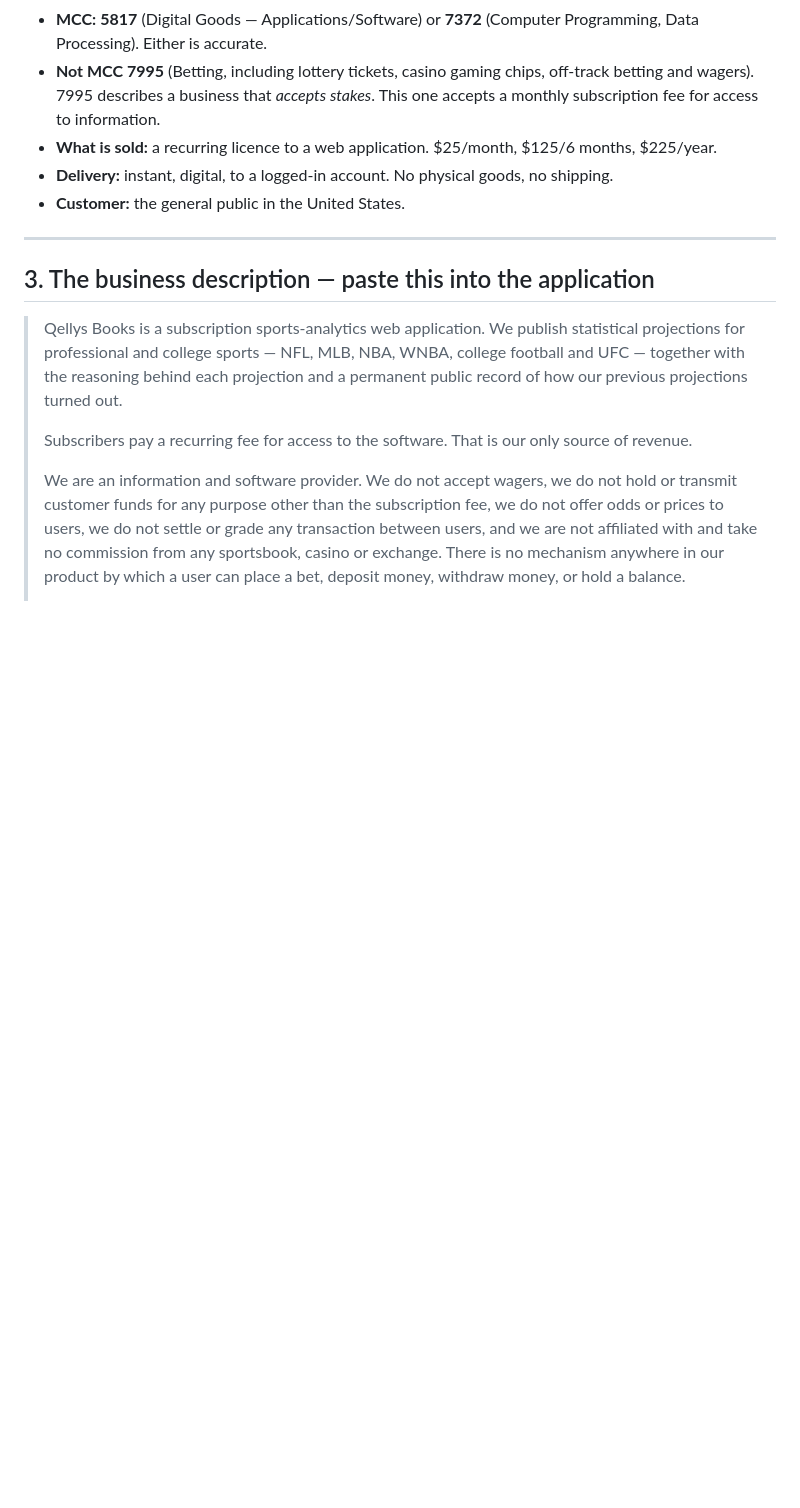
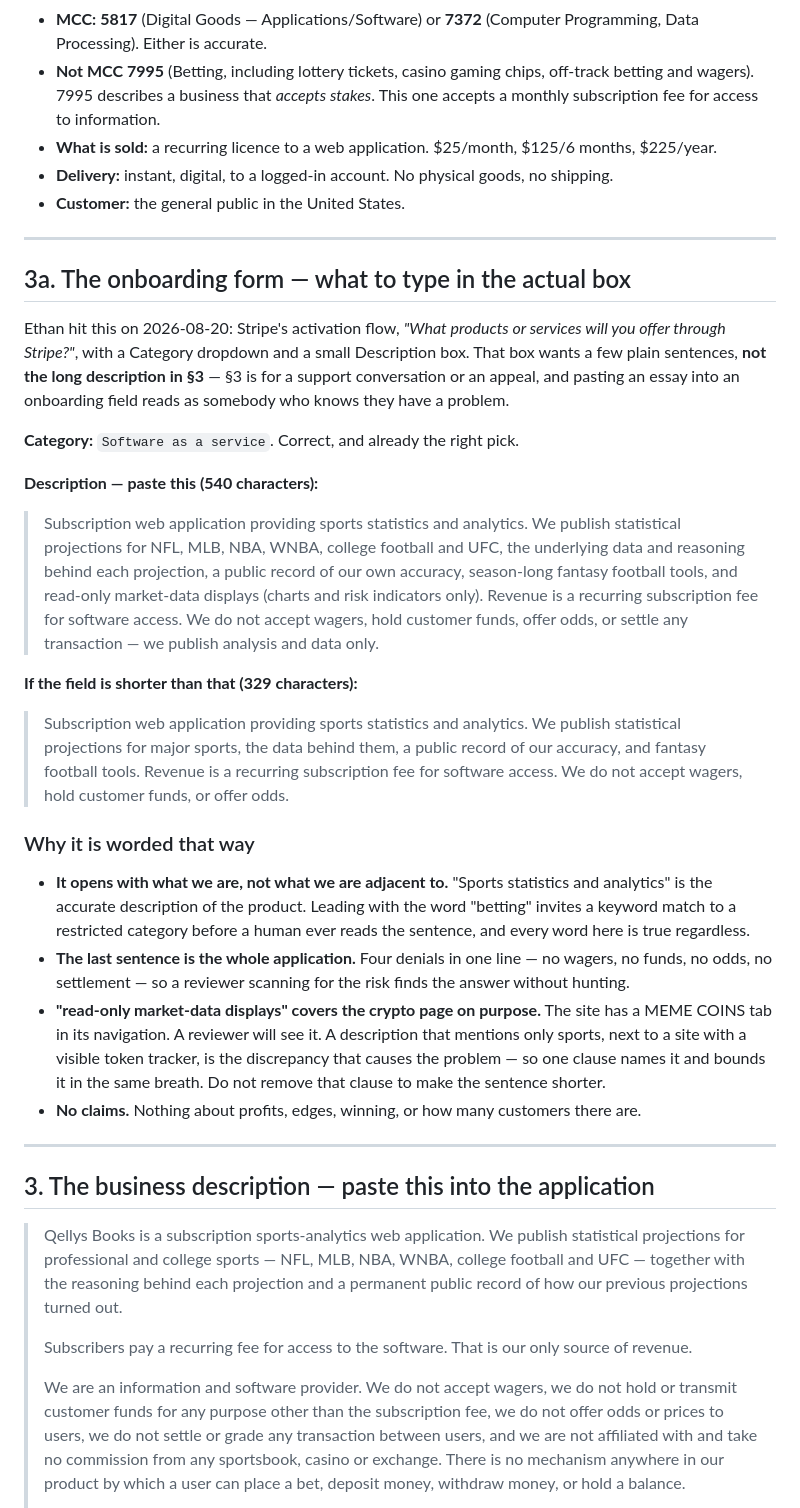
Before and after one commit to ethanlee1276/App, a Markdown page: docs/STRIPE_APPLICATION.md, the part around the change. GitHub-like rendering; blank space fills up the shorter version.

Commit message:
The onboarding box wants sentences, not the essay
Ethan hit Stripe's activation flow — "What products or services will you
offer through Stripe?", a Category dropdown and a small Description box —
and the document I wrote was the wrong shape for it. §3 is a support
conversation or an appeal. Pasting an essay into an onboarding field
reads as somebody who knows they have a problem.

So §3a is the field itself: Software as a service, and 540 characters to
paste, with a 329-character version for a shorter field.

Four things about the wording, written down because the next person to
edit it will want to trim exactly the clauses that are load-bearing:

  * it opens with what we ARE. "Sports statistics and analytics" is the
    accurate description; leading with the word betting invites a keyword
    match to a restricted category before a human reads the sentence, and
    every word is true either way;
  * the last sentence is four denials in one line — no wagers, no funds,
    no odds, no settlement — so a reviewer scanning for the risk finds
    the answer without hunting;
  * "read-only market-data displays" is there ON PURPOSE. The site has a
    MEME COINS tab in its navigation and a reviewer will see it. A
    description mentioning only sports, beside a site with a visible
    token tracker, is exactly the discrepancy that causes trouble — so
    one clause names it and bounds it in the same breath. Marked do-not-
    remove;
  * no claims. Nothing about profits, edges, winning, or a user base
    that does not exist.

Docs only. 311/311 green on the last full run; this changes no code.

```diff
--- a/docs/STRIPE_APPLICATION.md
+++ b/docs/STRIPE_APPLICATION.md
@@ -48,6 +48,58 @@ The last three are responsible-gambling resources.
 * **Delivery:** instant, digital, to a logged-in account. No physical
   goods, no shipping.
 * **Customer:** the general public in the United States.
+
+---
+
+## 3a. The onboarding form — what to type in the actual box
+
+Ethan hit this on 2026-08-20: Stripe's activation flow, *"What products
+or services will you offer through Stripe?"*, with a Category dropdown
+and a small Description box. That box wants a few plain sentences, **not
+the long description in §3** — §3 is for a support conversation or an
+appeal, and pasting an essay into an onboarding field reads as somebody
+who knows they have a problem.
+
+**Category:** `Software as a service`. Correct, and already the right
+pick.
+
+**Description — paste this (540 characters):**
+
+> Subscription web application providing sports statistics and analytics.
+> We publish statistical projections for NFL, MLB, NBA, WNBA, college
+> football and UFC, the underlying data and reasoning behind each
+> projection, a public record of our own accuracy, season-long fantasy
+> football tools, and read-only market-data displays (charts and risk
+> indicators only). Revenue is a recurring subscription fee for software
+> access. We do not accept wagers, hold customer funds, offer odds, or
+> settle any transaction — we publish analysis and data only.
+
+**If the field is shorter than that (329 characters):**
+
+> Subscription web application providing sports statistics and analytics.
+> We publish statistical projections for major sports, the data behind
+> them, a public record of our accuracy, and fantasy football tools.
+> Revenue is a recurring subscription fee for software access. We do not
+> accept wagers, hold customer funds, or offer odds.
+
+### Why it is worded that way
+
+* **It opens with what we are, not what we are adjacent to.** "Sports
+  statistics and analytics" is the accurate description of the product.
+  Leading with the word "betting" invites a keyword match to a restricted
+  category before a human ever reads the sentence, and every word here is
+  true regardless.
+* **The last sentence is the whole application.** Four denials in one
+  line — no wagers, no funds, no odds, no settlement — so a reviewer
+  scanning for the risk finds the answer without hunting.
+* **"read-only market-data displays" covers the crypto page on purpose.**
+  The site has a MEME COINS tab in its navigation. A reviewer will see
+  it. A description that mentions only sports, next to a site with a
+  visible token tracker, is the discrepancy that causes the problem — so
+  one clause names it and bounds it in the same breath. Do not remove
+  that clause to make the sentence shorter.
+* **No claims.** Nothing about profits, edges, winning, or how many
+  customers there are.
 
 ---
 
```
